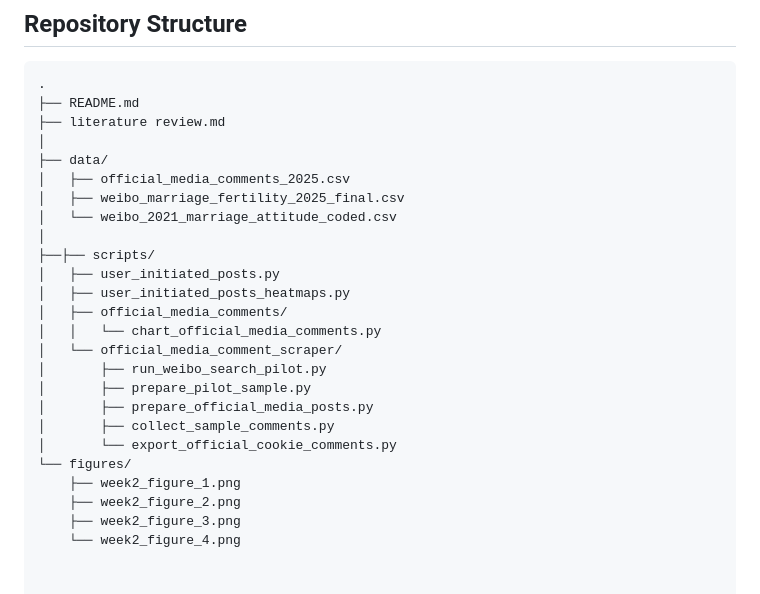
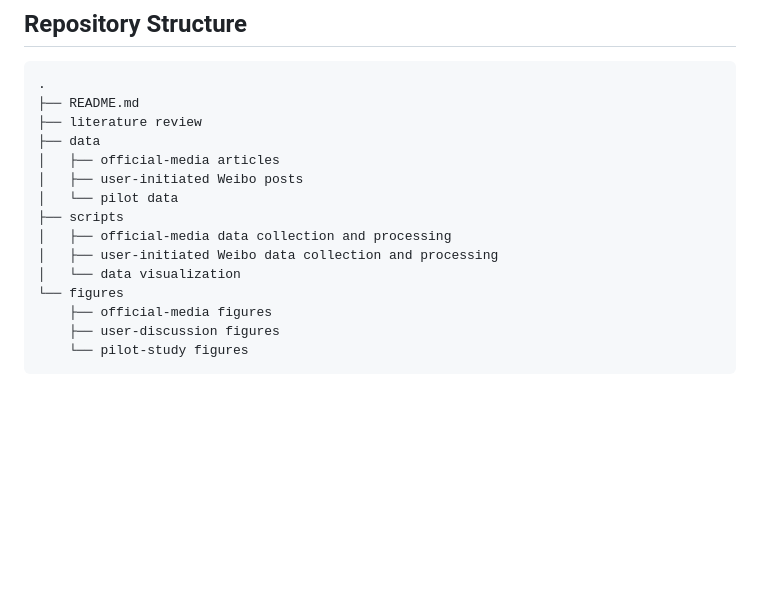
Before and after one commit to wrz-r/SOSC314_Rachel-Wang_Jingwen-Zhai_Congxi-Guan, a Markdown page: README.md, the part around one of its changes. Drawn GitHub-style; blank space fills up the shorter version.

````diff
--- a/README.md
+++ b/README.md
@@ -84,26 +114,17 @@ While attitudes cannot be reliably inferred from keywords alone, and automated c
 ```text
 .
 ├── README.md
-├── literature review.md
-│
-├── data/
-│   ├── official_media_comments_2025.csv
-│   ├── weibo_marriage_fertility_2025_final.csv
-│   └── weibo_2021_marriage_attitude_coded.csv
-│
-├──├── scripts/
-│   ├── user_initiated_posts.py
-│   ├── user_initiated_posts_heatmaps.py
-│   ├── official_media_comments/
-│   │   └── chart_official_media_comments.py
-│   └── official_media_comment_scraper/
-│       ├── run_weibo_search_pilot.py
-│       ├── prepare_pilot_sample.py
-│       ├── prepare_official_media_posts.py
-│       ├── collect_sample_comments.py
-│       └── export_official_cookie_comments.py
-└── figures/
-    ├── week2_figure_1.png
-    ├── week2_figure_2.png
-    ├── week2_figure_3.png
-    └── week2_figure_4.png
+├── literature review
+├── data
+│   ├── official-media articles
+│   ├── user-initiated Weibo posts
+│   └── pilot data
+├── scripts
+│   ├── official-media data collection and processing
+│   ├── user-initiated Weibo data collection and processing
+│   └── data visualization
+└── figures
+    ├── official-media figures
+    ├── user-discussion figures
+    └── pilot-study figures
+```
````
Also changed, not shown: other parts of README.md (+80 -50 lines).
